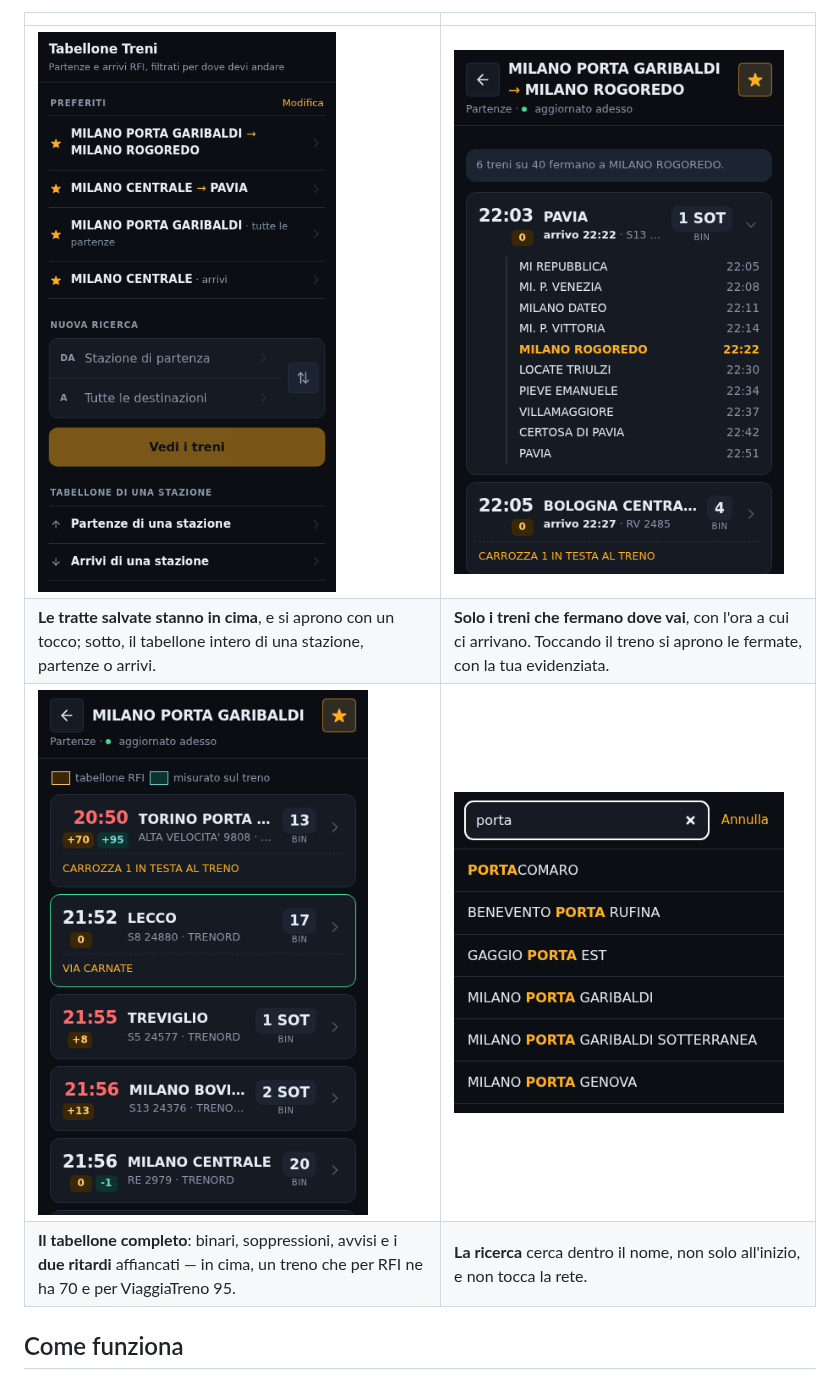
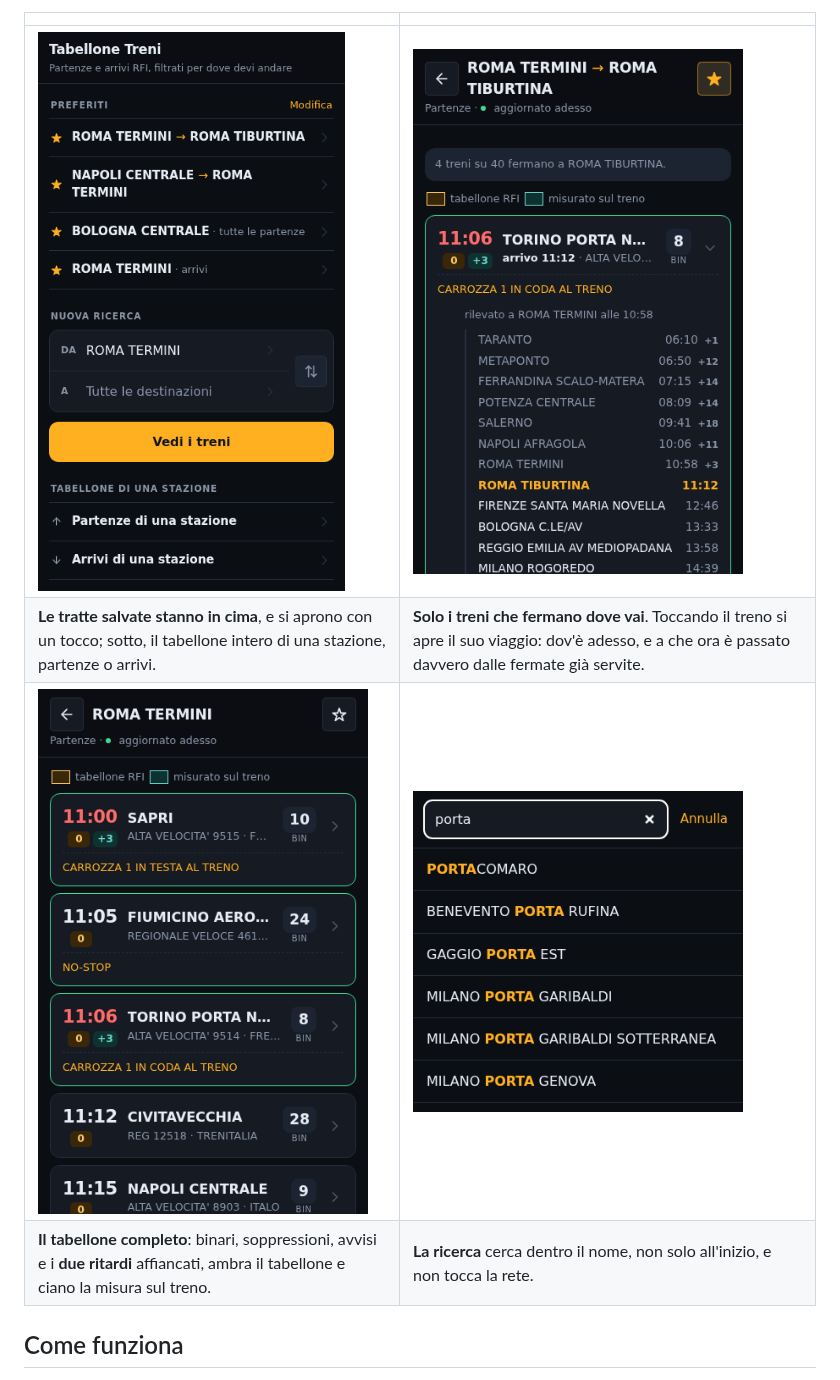
Before and after one commit to M4RC02U1F4A4/TabelloneTreni, a Markdown page: README.md, the part around the change. Drawn GitHub-style; pictures changed too: docs/home.png, docs/tabellone.png, docs/tratta.png.

Commit message:
docs: retake the screenshots on the current interface
The four images predated the delay pills, the journey view and the blue light
accent, and the route shot still showed the plain list of scheduled stops.

The new route shot carries all three additions at once: a train opened on its
own journey, the stops it has already served dimmed and carrying the time it
actually passed — +1, +12, +14, +18, +11, +3, a delay growing and then coming
back down — the place it was last seen, and the stop where you get off still
picked out.

The example moves to Roma Termini and Roma Tiburtina. A board is a real
capture, so it shows whatever was leaving at that minute, and the previous
station's board named places that have no business being in a public
screenshot.

Each image is checked against the rendered page text before it is written, not
by eye.

Co-Authored-By: Claude Opus 5 (1M context) <noreply@anthropic.com>

```diff
--- a/README.md
+++ b/README.md
@@ -16,10 +16,10 @@ con l'orario a cui ci arrivano.
 
 |  |  |
 |:--|:--|
-| <img width="330" src="docs/home.png" alt="La home con quattro tratte fra i preferiti e le due voci per il tabellone di una stazione"> | <img width="330" src="docs/tratta.png" alt="I treni da Milano Porta Garibaldi che fermano a Milano Rogoredo, con l'elenco fermate aperto"> |
-| **Le tratte salvate stanno in cima**, e si aprono con un tocco; sotto, il tabellone intero di una stazione, partenze o arrivi. | **Solo i treni che fermano dove vai**, con l'ora a cui ci arrivano. Toccando il treno si aprono le fermate, con la tua evidenziata. |
-| <img width="330" src="docs/tabellone.png" alt="Il tabellone completo delle partenze da Milano Porta Garibaldi, con i due ritardi affiancati su ogni treno"> | <img width="330" src="docs/ricerca.png" alt="La ricerca stazione con la corrispondenza evidenziata in mezzo al nome"> |
-| **Il tabellone completo**: binari, soppressioni, avvisi e i **due ritardi** affiancati — in cima, un treno che per RFI ne ha 70 e per ViaggiaTreno 95. | **La ricerca** cerca dentro il nome, non solo all'inizio, e non tocca la rete. |
+| <img width="330" src="docs/home.png" alt="La home con quattro tratte fra i preferiti e le due voci per il tabellone di una stazione"> | <img width="330" src="docs/tratta.png" alt="I treni da Roma Termini che fermano a Roma Tiburtina, con il viaggio di un treno aperto"> |
+| **Le tratte salvate stanno in cima**, e si aprono con un tocco; sotto, il tabellone intero di una stazione, partenze o arrivi. | **Solo i treni che fermano dove vai**. Toccando il treno si apre il suo viaggio: dov'è adesso, e a che ora è passato davvero dalle fermate già servite. |
+| <img width="330" src="docs/tabellone.png" alt="Il tabellone completo delle partenze da Roma Termini, con i due ritardi affiancati su ogni treno"> | <img width="330" src="docs/ricerca.png" alt="La ricerca stazione con la corrispondenza evidenziata in mezzo al nome"> |
+| **Il tabellone completo**: binari, soppressioni, avvisi e i **due ritardi** affiancati, ambra il tabellone e ciano la misura sul treno. | **La ricerca** cerca dentro il nome, non solo all'inizio, e non tocca la rete. |
 
 ## Come funziona
 
```
